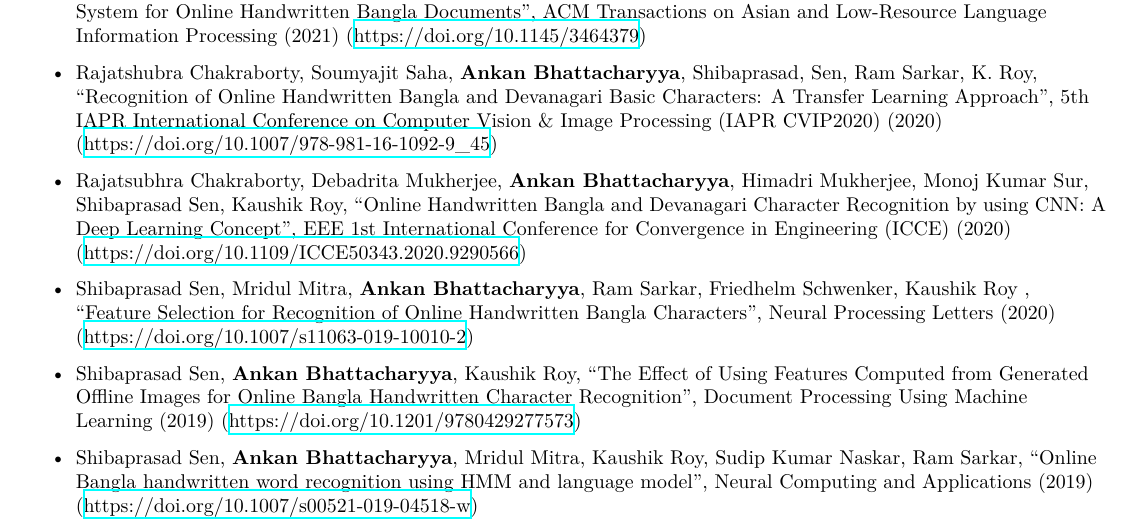
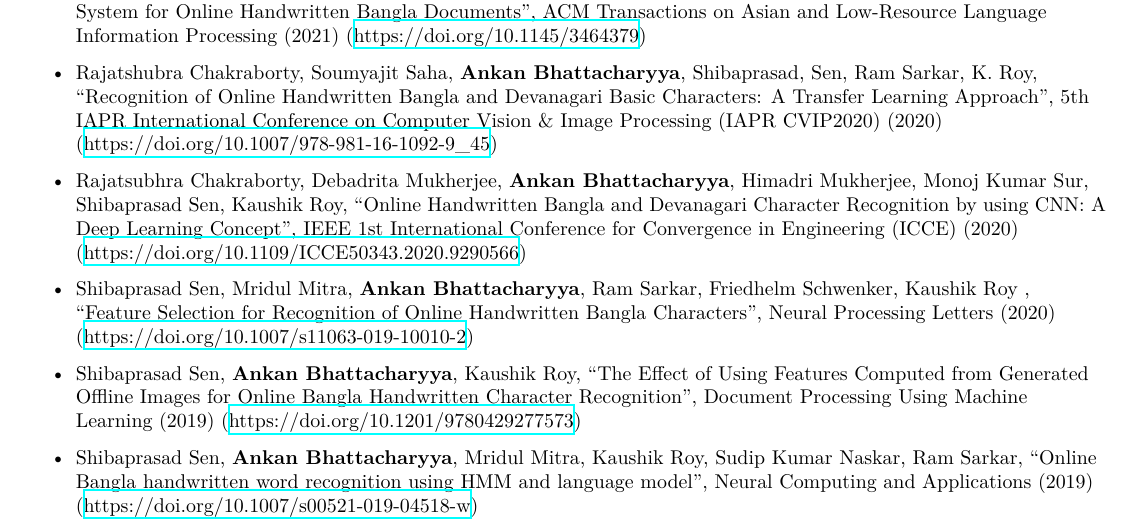
Before and after one commit to iamankan/carriculum-vitae, a LaTeX CV (cv.tex): part of page 2 of 2, cut so that both start at the same text. Compiled offline with XeLaTeX.

Commit message:
Update cv.tex
Change EEE to IEEE. Typo correction.

```diff
--- a/cv.tex
+++ b/cv.tex
@@ -201,7 +201,7 @@ Basic Characters: A Transfer Learning Approach”, 5th IAPR International Confer
 }
 
 \item{
-Rajatsubhra Chakraborty, Debadrita Mukherjee, \textbf{Ankan Bhattacharyya}, Himadri Mukherjee, Monoj Kumar Sur, Shibaprasad Sen, Kaushik Roy, “Online Handwritten Bangla and Devanagari Character Recognition by using CNN: A Deep Learning Concept”, EEE 1st International Conference for Convergence in Engineering (ICCE) (2020) (\href{https://doi.org/10.1109/ICCE50343.2020.9290566}{https://doi.org/10.1109/ICCE50343.2020.9290566})
+Rajatsubhra Chakraborty, Debadrita Mukherjee, \textbf{Ankan Bhattacharyya}, Himadri Mukherjee, Monoj Kumar Sur, Shibaprasad Sen, Kaushik Roy, “Online Handwritten Bangla and Devanagari Character Recognition by using CNN: A Deep Learning Concept”, IEEE 1st International Conference for Convergence in Engineering (ICCE) (2020) (\href{https://doi.org/10.1109/ICCE50343.2020.9290566}{https://doi.org/10.1109/ICCE50343.2020.9290566})
 }
 
 \item{
```
